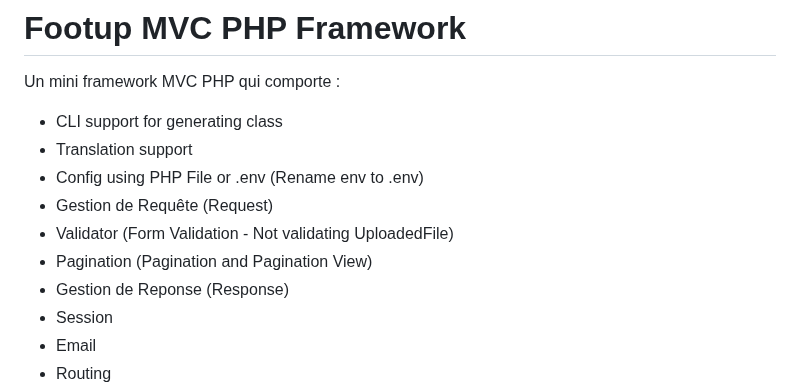
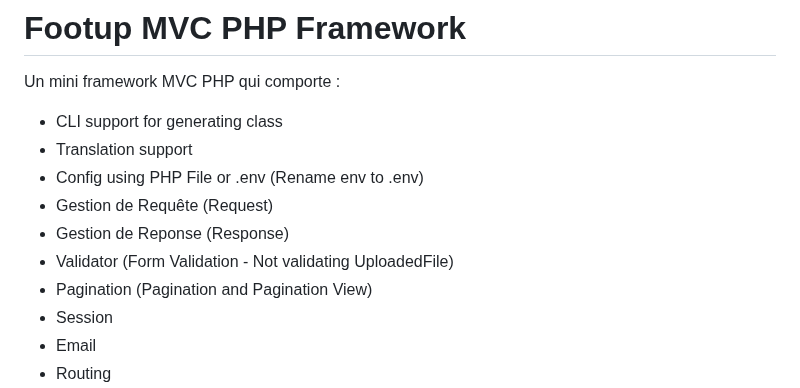
Before and after one commit to faustfizz/footup, a Markdown page: README.md, the part around the change. Rendered like a GitHub page.

Commit message:
Updated tree

```diff
--- a/README.md
+++ b/README.md
@@ -6,9 +6,9 @@ Un mini framework MVC PHP qui comporte :
 * Translation support
 * Config using PHP File or .env (Rename env to .env)
 * Gestion de Requête (Request)
+* Gestion de Reponse (Response)
 * Validator (Form Validation - Not validating UploadedFile)
 * Pagination (Pagination and Pagination View)
-* Gestion de Reponse (Response)
 * Session
 * Email
 * Routing
```
